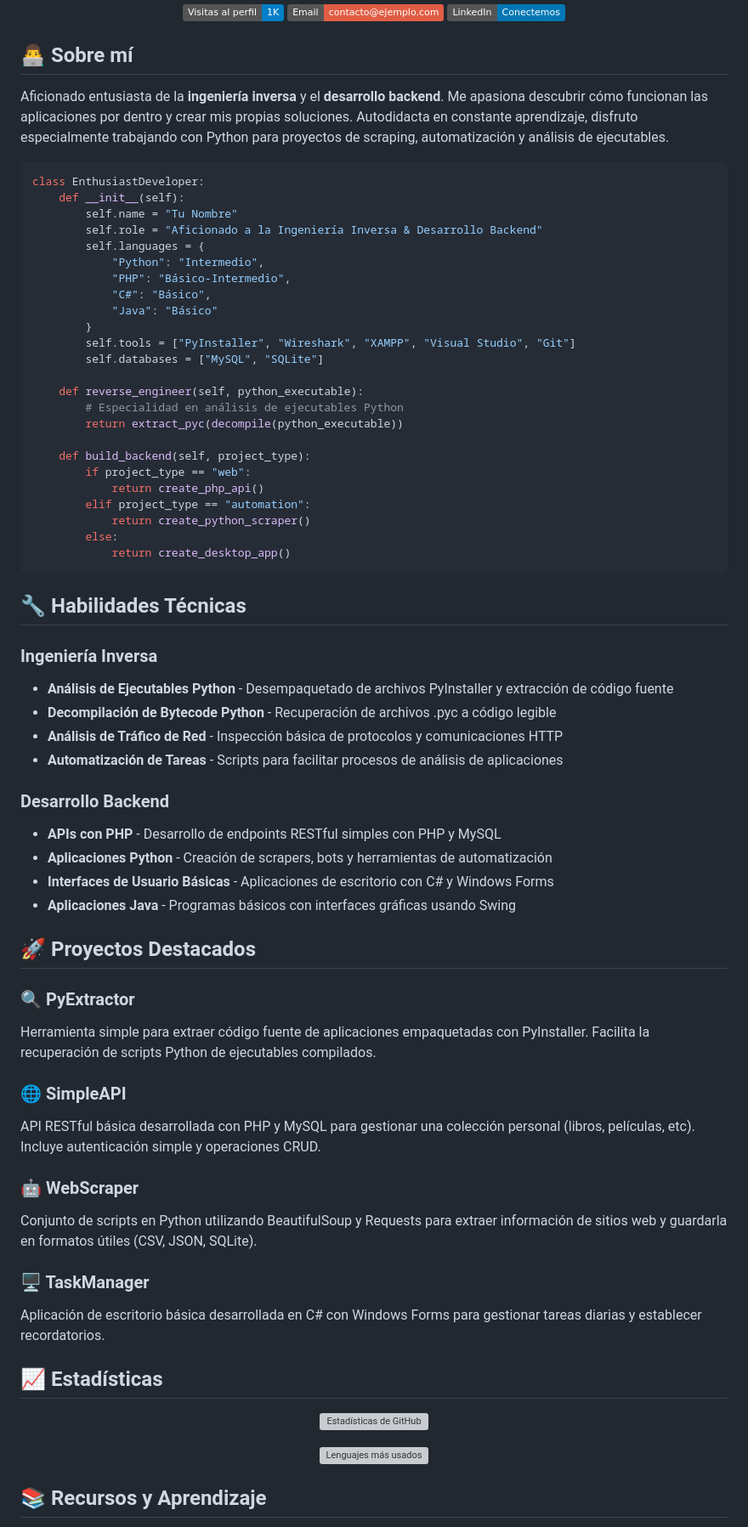
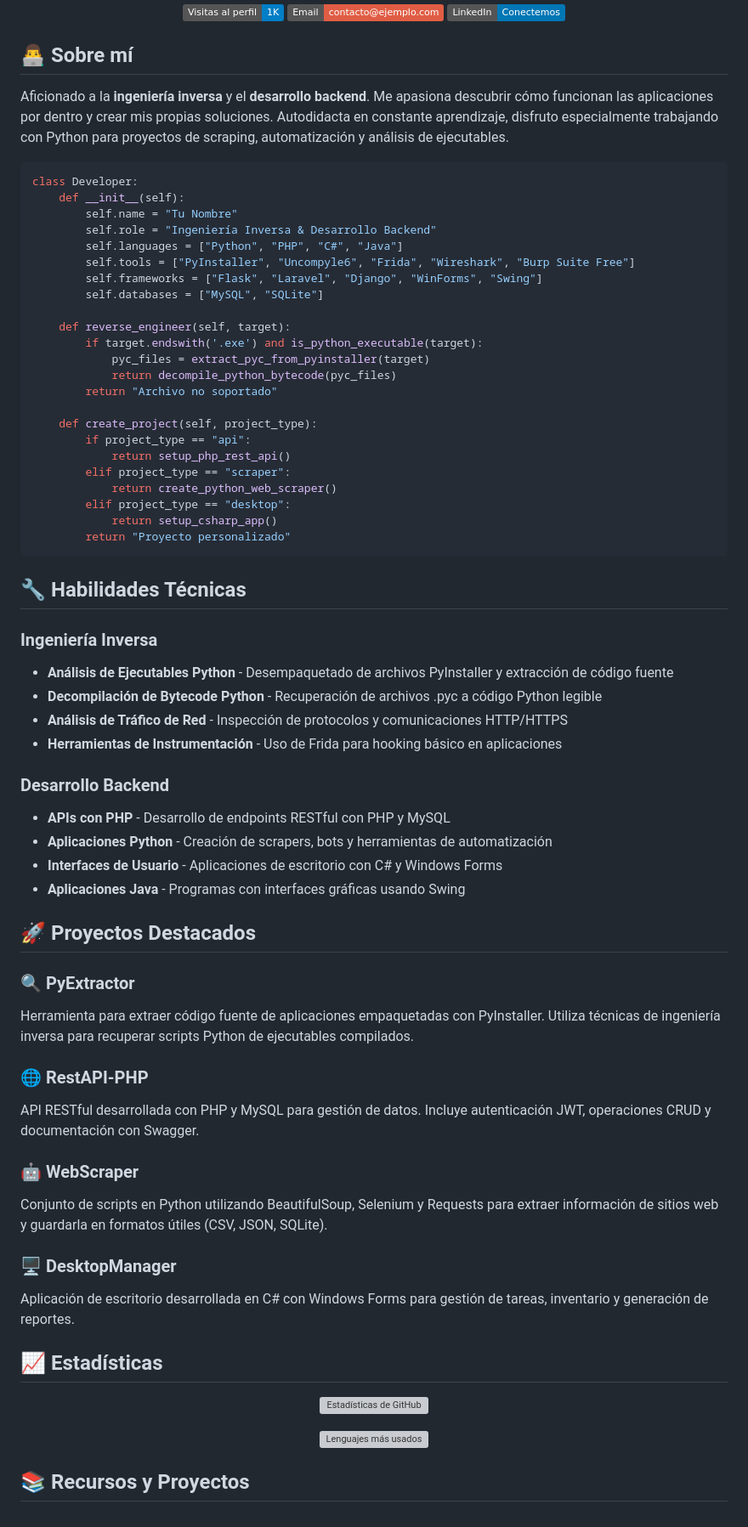
Before and after one commit to ihackurass/ihackurass, a Markdown page: README.md, the part around one of its changes. Shown at 85% size. GitHub-like rendering; badges without logos; grey boxes are pictures that could not be loaded.

````diff
--- a/README.md
+++ b/README.md
@@ -12,62 +12,61 @@
 
 ## 👨‍💻 Sobre mí
 
-Aficionado entusiasta de la **ingeniería inversa** y el **desarrollo backend**. Me apasiona descubrir cómo funcionan las aplicaciones por dentro y crear mis propias soluciones. Autodidacta en constante aprendizaje, disfruto especialmente trabajando con Python para proyectos de scraping, automatización y análisis de ejecutables.
+Aficionado a la **ingeniería inversa** y el **desarrollo backend**. Me apasiona descubrir cómo funcionan las aplicaciones por dentro y crear mis propias soluciones. Autodidacta en constante aprendizaje, disfruto especialmente trabajando con Python para proyectos de scraping, automatización y análisis de ejecutables.
 
 ```python
-class EnthusiastDeveloper:
+class Developer:
     def __init__(self):
         self.name = "Tu Nombre"
-        self.role = "Aficionado a la Ingeniería Inversa & Desarrollo Backend"
-        self.languages = {
-            "Python": "Intermedio",
-            "PHP": "Básico-Intermedio",
-            "C#": "Básico",
-            "Java": "Básico"
-        }
-        self.tools = ["PyInstaller", "Wireshark", "XAMPP", "Visual Studio", "Git"]
+        self.role = "Ingeniería Inversa & Desarrollo Backend"
+        self.languages = ["Python", "PHP", "C#", "Java"]
+        self.tools = ["PyInstaller", "Uncompyle6", "Frida", "Wireshark", "Burp Suite Free"]
+        self.frameworks = ["Flask", "Laravel", "Django", "WinForms", "Swing"]
         self.databases = ["MySQL", "SQLite"]
 
-    def reverse_engineer(self, python_executable):
-        # Especialidad en análisis de ejecutables Python
-        return extract_pyc(decompile(python_executable))
+    def reverse_engineer(self, target):
+        if target.endswith('.exe') and is_python_executable(target):
+            pyc_files = extract_pyc_from_pyinstaller(target)
+            return decompile_python_bytecode(pyc_files)
+        return "Archivo no soportado"
 
-    def build_backend(self, project_type):
-        if project_type == "web":
-            return create_php_api()
-        elif project_type == "automation":
-            return create_python_scraper()
-        else:
-            return create_desktop_app()
+    def create_project(self, project_type):
+        if project_type == "api":
+            return setup_php_rest_api()
+        elif project_type == "scraper":
+            return create_python_web_scraper()
+        elif project_type == "desktop":
+            return setup_csharp_app()
+        return "Proyecto personalizado"
 ```
 
 ## 🔧 Habilidades Técnicas
 
 ### Ingeniería Inversa
 - **Análisis de Ejecutables Python** - Desempaquetado de archivos PyInstaller y extracción de código fuente
-- **Decompilación de Bytecode Python** - Recuperación de archivos .pyc a código legible
-- **Análisis de Tráfico de Red** - Inspección básica de protocolos y comunicaciones HTTP
-- **Automatización de Tareas** - Scripts para facilitar procesos de análisis de aplicaciones
+- **Decompilación de Bytecode Python** - Recuperación de archivos .pyc a código Python legible
+- **Análisis de Tráfico de Red** - Inspección de protocolos y comunicaciones HTTP/HTTPS
+- **Herramientas de Instrumentación** - Uso de Frida para hooking básico en aplicaciones
 
 ### Desarrollo Backend
-- **APIs con PHP** - Desarrollo de endpoints RESTful simples con PHP y MySQL
+- **APIs con PHP** - Desarrollo de endpoints RESTful con PHP y MySQL
 - **Aplicaciones Python** - Creación de scrapers, bots y herramientas de automatización
-- **Interfaces de Usuario Básicas** - Aplicaciones de escritorio con C# y Windows Forms
-- **Aplicaciones Java** - Programas básicos con interfaces gráficas usando Swing
+- **Interfaces de Usuario** - Aplicaciones de escritorio con C# y Windows Forms
+- **Aplicaciones Java** - Programas con interfaces gráficas usando Swing
 
 ## 🚀 Proyectos Destacados
 
 ### 🔍 PyExtractor
-Herramienta simple para extraer código fuente de aplicaciones empaquetadas con PyInstaller. Facilita la recuperación de scripts Python de ejecutables compilados.
+Herramienta para extraer código fuente de aplicaciones empaquetadas con PyInstaller. Utiliza técnicas de ingeniería inversa para recuperar scripts Python de ejecutables compilados.
 
-### 🌐 SimpleAPI
-API RESTful básica desarrollada con PHP y MySQL para gestionar una colección personal (libros, películas, etc). Incluye autenticación simple y operaciones CRUD.
+### 🌐 RestAPI-PHP
+API RESTful desarrollada con PHP y MySQL para gestión de datos. Incluye autenticación JWT, operaciones CRUD y documentación con Swagger.
 
 ### 🤖 WebScraper
-Conjunto de scripts en Python utilizando BeautifulSoup y Requests para extraer información de sitios web y guardarla en formatos útiles (CSV, JSON, SQLite).
+Conjunto de scripts en Python utilizando BeautifulSoup, Selenium y Requests para extraer información de sitios web y guardarla en formatos útiles (CSV, JSON, SQLite).
 
-### 🖥️ TaskManager
-Aplicación de escritorio básica desarrollada en C# con Windows Forms para gestionar tareas diarias y establecer recordatorios.
+### 🖥️ DesktopManager
+Aplicación de escritorio desarrollada en C# con Windows Forms para gestión de tareas, inventario y generación de reportes.
 
 ## 📈 Estadísticas
 
@@ -79,5 +78,5 @@ Aplicación de escritorio básica desarrollada en C# con Windows Forms para gest
 
 </div>
 
-## 📚 Recursos y Aprendizaje
+## 📚 Recursos y Proyectos
 
````
Also changed, not shown: other parts of README.md (+7 -7 lines).
